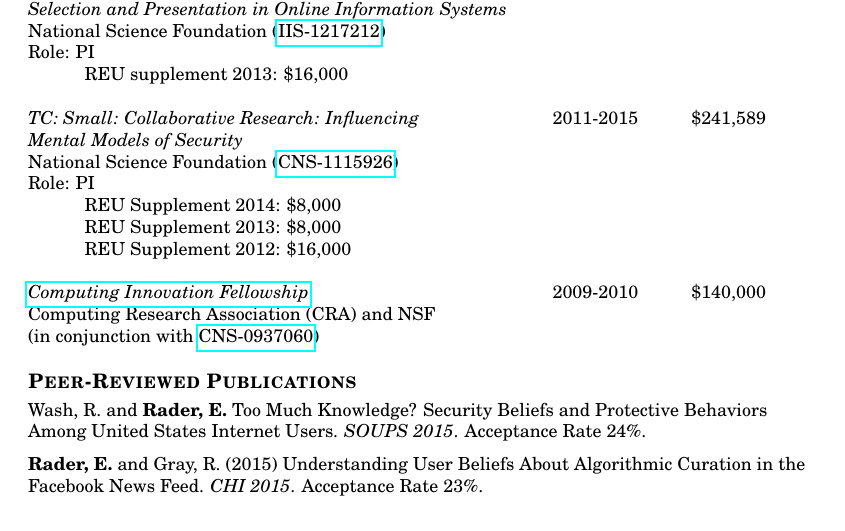
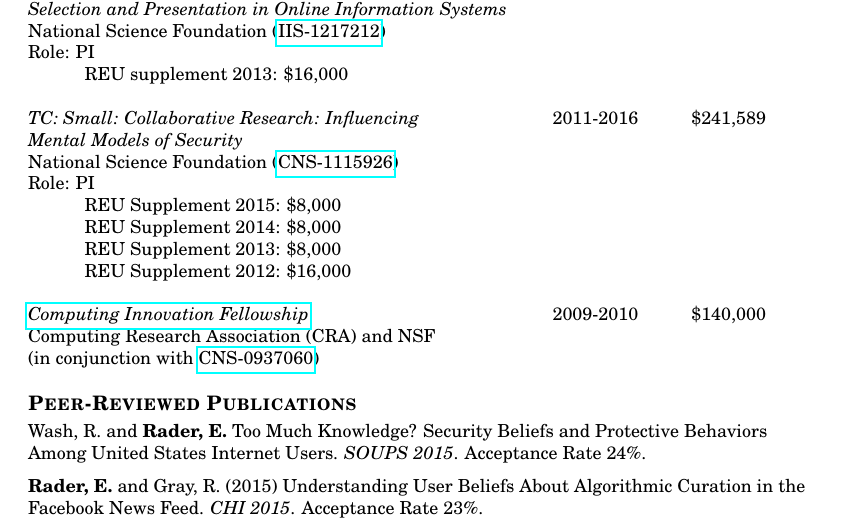
Before and after one commit to bierdoctor/bierdoctor.github.io, a LaTeX CV (vita/vitaEJR.tex): part of page 2 of 9, cut so that both start at the same text. Compiled offline with pdfLaTeX.

Commit message:
minor update to my CV

```diff
--- a/vita/vitaEJR.tex
+++ b/vita/vitaEJR.tex
@@ -119,15 +119,16 @@
 \begin{tabbing}
 \textbf{Title / Source} \hspace{2.75in}\= \textbf{Period} \hspace{0.5in}\= \textbf{Amount} \\
 
-\emph{III: HCC: Small: Effects of Automated Information} \> 2012-2015 \> \$486,093 \\
+\emph{III: HCC: Small: Effects of Automated Information} \> 2012-2016 \> \$486,093 \\
 \emph{Selection and Presentation in Online Information Systems} \\
 National Science Foundation (\href{http://nsf.gov/awardsearch/showAward.do?AwardNumber=1217212}{IIS-1217212}) \\
 Role: PI \\
 	\hspace{1cm}REU supplement 2013: \$16,000 \\\\
 
-\emph{TC: Small: Collaborative Research: Influencing} \> 2011-2015 \> \$241,589 \\
+\emph{TC: Small: Collaborative Research: Influencing} \> 2011-2016 \> \$241,589 \\
 \emph{Mental Models of Security} \\
 National Science Foundation (\href{http://nsf.gov/awardsearch/showAward.do?AwardNumber=1115926}{CNS-1115926}) \\ Role: PI \\
+	\hspace{1cm}REU Supplement 2015: \$8,000 \\
 	\hspace{1cm}REU Supplement 2014: \$8,000 \\
 	\hspace{1cm}REU Supplement 2013: \$8,000 \\
 	\hspace{1cm}REU Supplement 2012: \$16,000 \\\\
```
Also changed, not shown: vita/vitaEJR.pdf, 2 other files.
